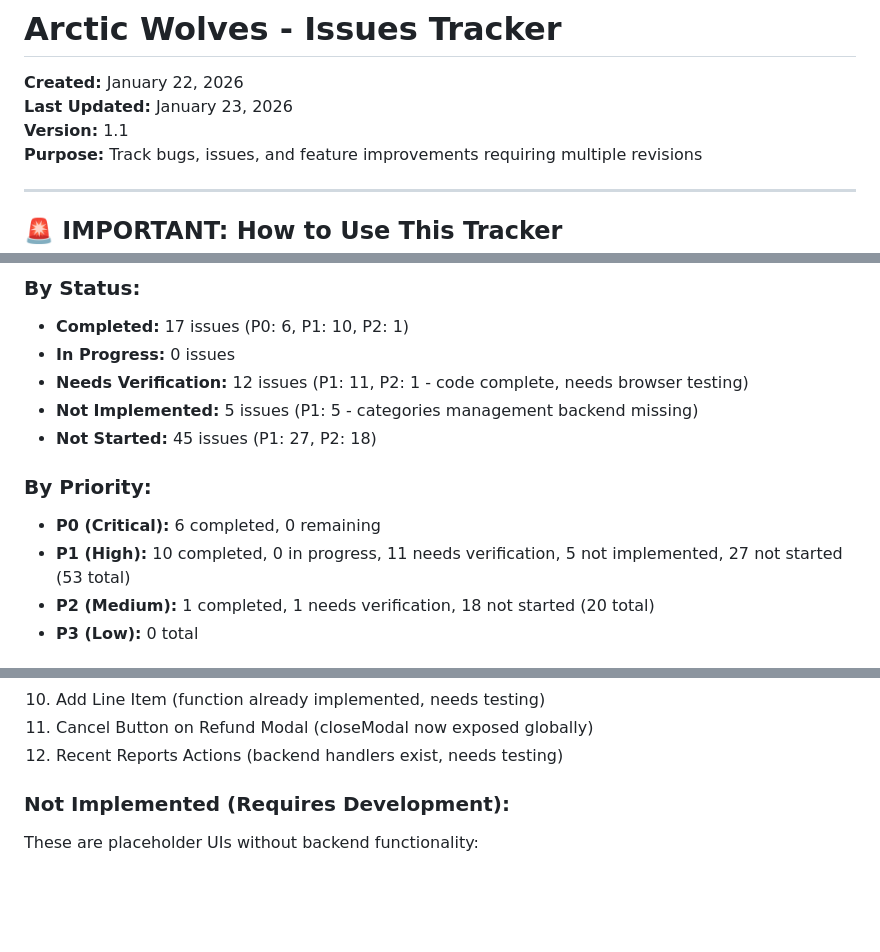
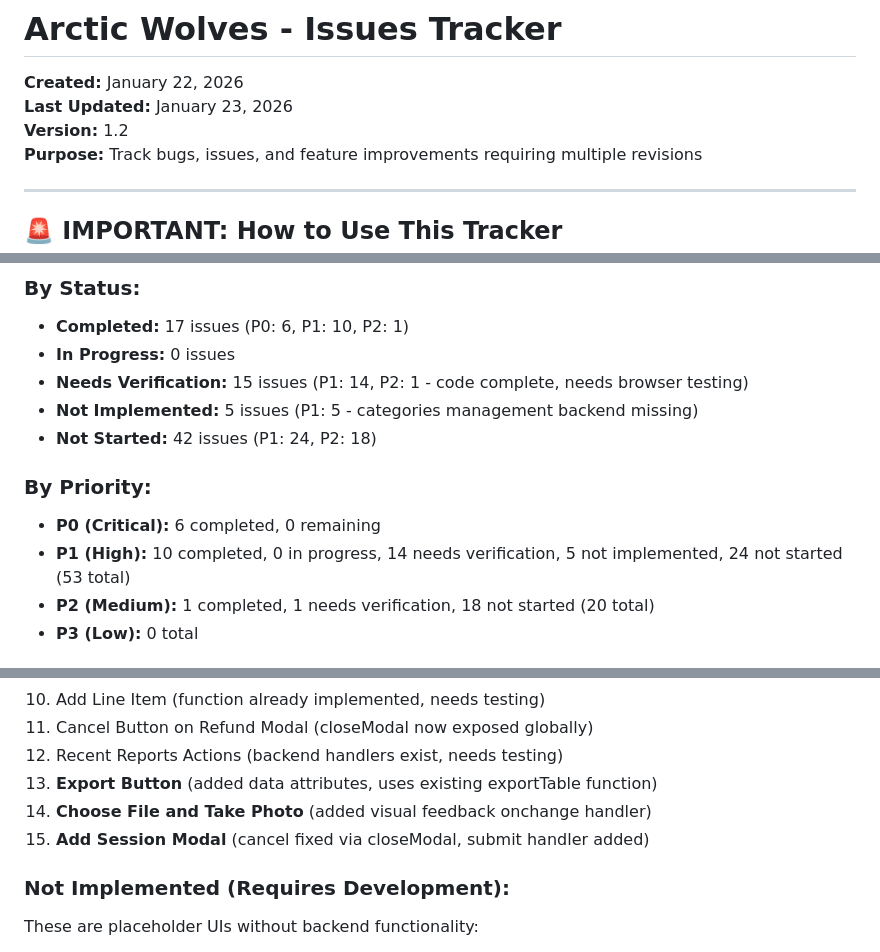
Before and after one commit to CrashMediaIT/Arctic_Wolves, a Markdown page: QA/ISSUES_TRACKER.md, 3 parts joined by grey strips. GitHub-like rendering; blank space fills up the shorter version.

```diff
--- a/QA/ISSUES_TRACKER.md
+++ b/QA/ISSUES_TRACKER.md
@@ -2,7 +2,7 @@
 
 **Created:** January 22, 2026
 **Last Updated:** January 23, 2026
-**Version:** 1.1
+**Version:** 1.2
 **Purpose:** Track bugs, issues, and feature improvements requiring multiple revisions
 
 ---
@@ -32,13 +32,13 @@
 ### By Status:
 - **Completed:** 17 issues (P0: 6, P1: 10, P2: 1)
 - **In Progress:** 0 issues
-- **Needs Verification:** 12 issues (P1: 11, P2: 1 - code complete, needs browser testing)
+- **Needs Verification:** 15 issues (P1: 14, P2: 1 - code complete, needs browser testing)
 - **Not Implemented:** 5 issues (P1: 5 - categories management backend missing)
-- **Not Started:** 45 issues (P1: 27, P2: 18)
+- **Not Started:** 42 issues (P1: 24, P2: 18)
 
 ### By Priority:
 - **P0 (Critical):** 6 completed, 0 remaining
-- **P1 (High):** 10 completed, 0 in progress, 11 needs verification, 5 not implemented, 27 not started (53 total)
+- **P1 (High):** 10 completed, 0 in progress, 14 needs verification, 5 not implemented, 24 not started (53 total)
 - **P2 (Medium):** 1 completed, 1 needs verification, 18 not started (20 total)
 - **P3 (Low):** 0 total
 
@@ -56,6 +56,9 @@ These issues have complete code implementations but need browser testing:
 10. Add Line Item (function already implemented, needs testing)
 11. Cancel Button on Refund Modal (closeModal now exposed globally)
 12. Recent Reports Actions (backend handlers exist, needs testing)
+13. **Export Button** (added data attributes, uses existing exportTable function)
+14. **Choose File and Take Photo** (added visual feedback onchange handler)
+15. **Add Session Modal** (cancel fixed via closeModal, submit handler added)
 
 ### Not Implemented (Requires Development):
 These are placeholder UIs without backend functionality:
```
Also changed, not shown: other parts of QA/ISSUES_TRACKER.md (+41 -14 lines).
